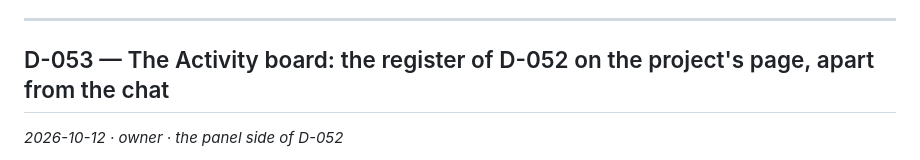
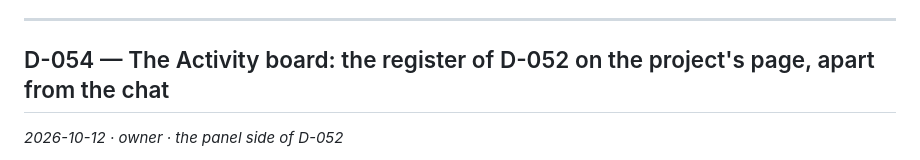
Before and after one commit to maubau/leftoff-agents, a Markdown page: docs/decisions.md, the part around the change. GitHub-like rendering.

```diff
--- a/docs/decisions.md
+++ b/docs/decisions.md
@@ -1286,7 +1286,7 @@ out at every notification level: they were not filtered at all.
 
 ---
 
-## D-053 — The Activity board: the register of D-052 on the project's page, apart from the chat
+## D-054 — The Activity board: the register of D-052 on the project's page, apart from the chat
 
 *2026-10-12 · owner · the panel side of D-052*
 
```
Also changed, not shown: CHANGELOG.md (+1 -1 lines).
